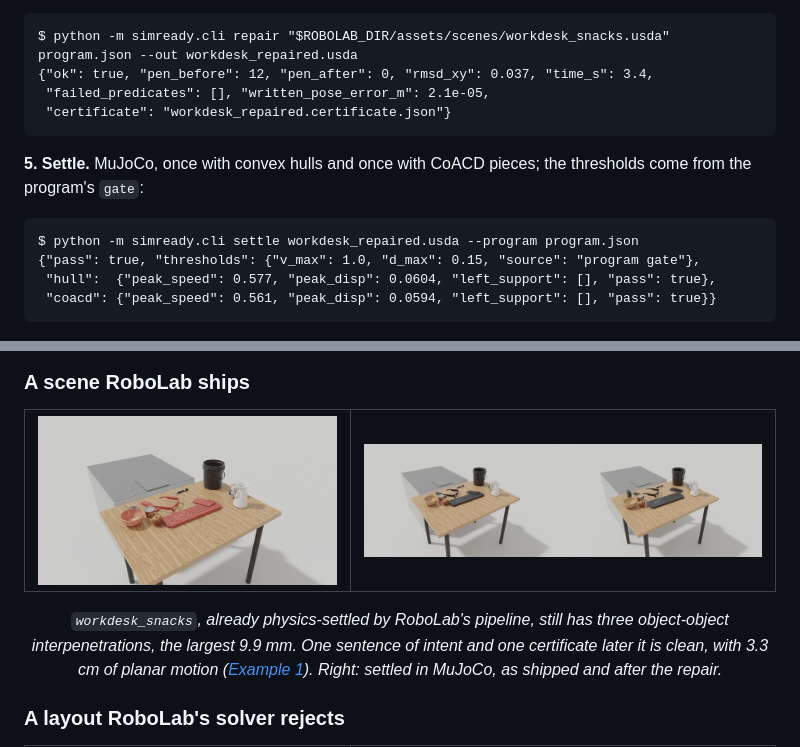
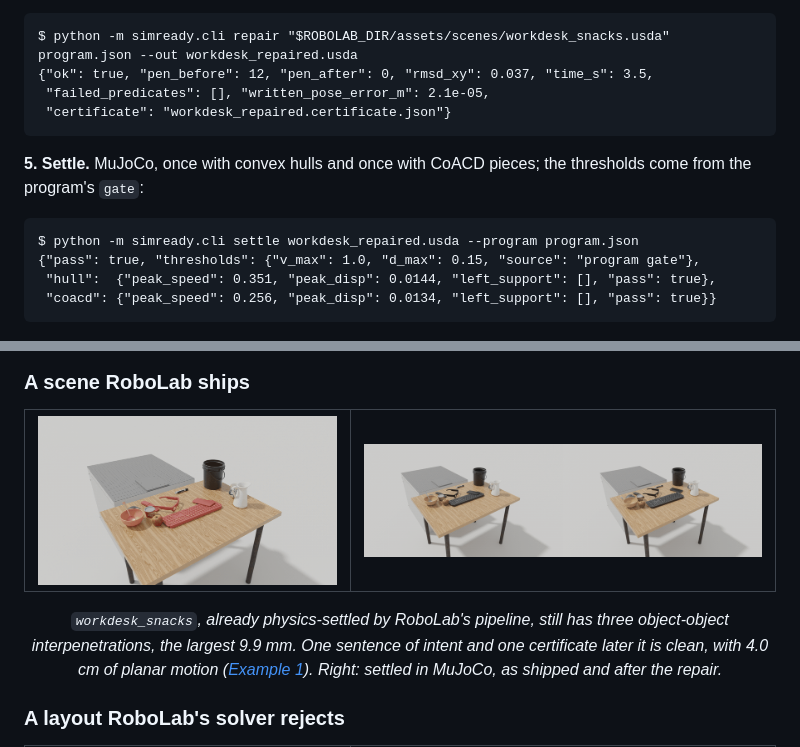
Before and after one commit to Frank-ZY-Dou/Dynamics-Modeling, a Markdown page: SimReady_Gate/README.md, 2 parts joined by grey strips. Drawn GitHub-style; pictures changed too: SimReady_Gate/docs/media/workdesk_gate.gif, SimReady_Gate/docs/media/workdesk_settle.gif.

Commit message:
SimReady Gate: scene bodies in their asset's frame; workdesk clips re-rendered

````diff
--- a/SimReady_Gate/README.md
+++ b/SimReady_Gate/README.md
@@ -232,7 +232,7 @@ $ python -m simready.cli check "$ROBOLAB_DIR/assets/scenes/workdesk_snacks.usda"
 
 ```
 $ python -m simready.cli repair "$ROBOLAB_DIR/assets/scenes/workdesk_snacks.usda" program.json --out workdesk_repaired.usda
-{"ok": true, "pen_before": 12, "pen_after": 0, "rmsd_xy": 0.037, "time_s": 3.4,
+{"ok": true, "pen_before": 12, "pen_after": 0, "rmsd_xy": 0.037, "time_s": 3.5,
  "failed_predicates": [], "written_pose_error_m": 2.1e-05,
  "certificate": "workdesk_repaired.certificate.json"}
 ```
@@ -242,8 +242,8 @@ $ python -m simready.cli repair "$ROBOLAB_DIR/assets/scenes/workdesk_snacks.usda
 ```
 $ python -m simready.cli settle workdesk_repaired.usda --program program.json
 {"pass": true, "thresholds": {"v_max": 1.0, "d_max": 0.15, "source": "program gate"},
- "hull":  {"peak_speed": 0.577, "peak_disp": 0.0604, "left_support": [], "pass": true},
- "coacd": {"peak_speed": 0.561, "peak_disp": 0.0594, "left_support": [], "pass": true}}
+ "hull":  {"peak_speed": 0.351, "peak_disp": 0.0144, "left_support": [], "pass": true},
+ "coacd": {"peak_speed": 0.256, "peak_disp": 0.0134, "left_support": [], "pass": true}}
 ```
 
 <p align="center"><img src="docs/media/workdesk_settle.png" width="100%" alt="MuJoCo settle, as shipped versus repaired"/></p>
@@ -465,7 +465,7 @@ Each runner takes `--record poses.json` (the world pose of every free body at 30
 <td align="center"><img src="docs/media/workdesk_settle.gif" alt="MuJoCo settle of the shipped scene, before and after"/></td>
 </tr>
 </table>
-<p align="center"><i><code>workdesk_snacks</code>, already physics-settled by RoboLab's pipeline, still has three object-object interpenetrations, the largest 9.9 mm. One sentence of intent and one certificate later it is clean, with 3.3 cm of planar motion (<a href="#example-1-a-scene-robolab-ships">Example 1</a>). Right: settled in MuJoCo, as shipped and after the repair.</i></p>
+<p align="center"><i><code>workdesk_snacks</code>, already physics-settled by RoboLab's pipeline, still has three object-object interpenetrations, the largest 9.9 mm. One sentence of intent and one certificate later it is clean, with 4.0 cm of planar motion (<a href="#example-1-a-scene-robolab-ships">Example 1</a>). Right: settled in MuJoCo, as shipped and after the repair.</i></p>
 
 ### A layout RoboLab's solver rejects
 
````
Also changed, not shown: SimReady_Gate/docs/media/workdesk_settle.png, SimReady_Gate/docs/media/workdesk_strip.png, 4 other files.
